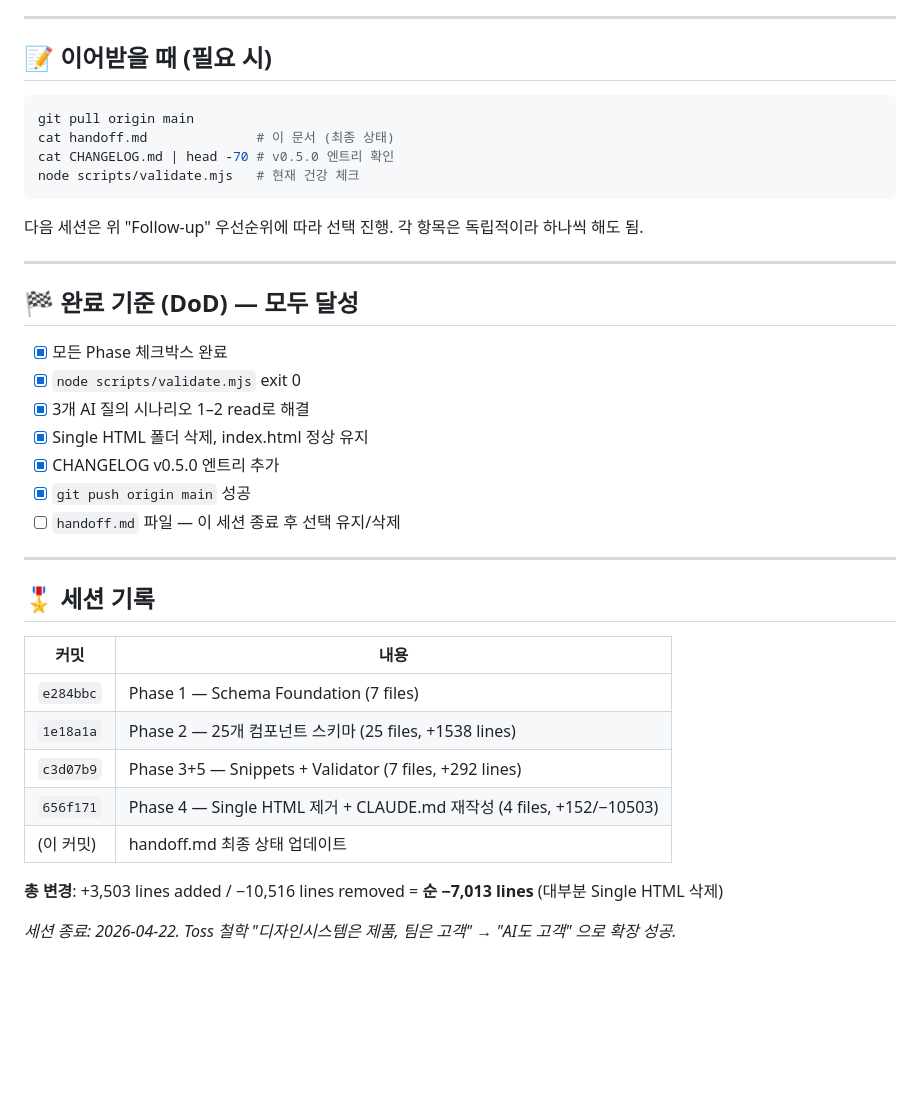
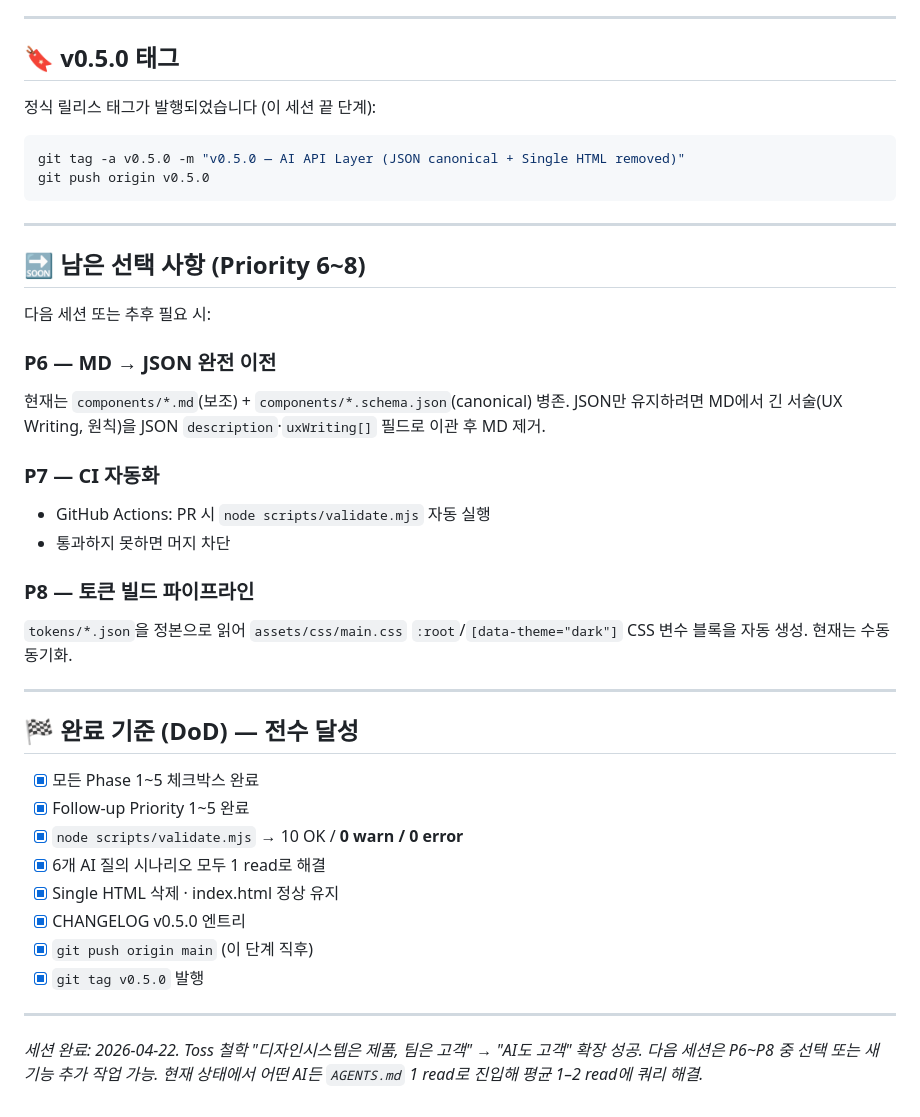
Before and after one commit to dohoon0505/desgin_system, a Markdown page: handoff.md, the part around one of its changes. GitHub-like rendering; blank space fills up the shorter version.

````diff
--- a/handoff.md
+++ b/handoff.md
@@ -128,41 +131,45 @@ scripts/validate.mjs                      # 검증 스크립트
 
 ---
 
-## 📝 이어받을 때 (필요 시)
+## 🔖 v0.5.0 태그
 
+정식 릴리스 태그가 발행되었습니다 (이 세션 끝 단계):
 ```bash
-git pull origin main
-cat handoff.md              # 이 문서 (최종 상태)
-cat CHANGELOG.md | head -70 # v0.5.0 엔트리 확인
-node scripts/validate.mjs   # 현재 건강 체크
+git tag -a v0.5.0 -m "v0.5.0 — AI API Layer (JSON canonical + Single HTML removed)"
+git push origin v0.5.0
 ```
-
-다음 세션은 위 "Follow-up" 우선순위에 따라 선택 진행. 각 항목은 독립적이라 하나씩 해도 됨.
 
 ---
 
-## 🏁 완료 기준 (DoD) — 모두 달성
+## 🔜 남은 선택 사항 (Priority 6~8)
 
-- [x] 모든 Phase 체크박스 완료
-- [x] `node scripts/validate.mjs` exit 0
-- [x] 3개 AI 질의 시나리오 1–2 read로 해결
-- [x] Single HTML 폴더 삭제, index.html 정상 유지
-- [x] CHANGELOG v0.5.0 엔트리 추가
-- [x] `git push origin main` 성공
-- [ ] `handoff.md` 파일 — 이 세션 종료 후 선택 유지/삭제
+다음 세션 또는 추후 필요 시:
+
+### P6 — MD → JSON 완전 이전
+현재는 `components/*.md`(보조) + `components/*.schema.json`(canonical) 병존.
+JSON만 유지하려면 MD에서 긴 서술(UX Writing, 원칙)을 JSON `description`·`uxWriting[]` 필드로 이관 후 MD 제거.
+
+### P7 — CI 자동화
+- GitHub Actions: PR 시 `node scripts/validate.mjs` 자동 실행
+- 통과하지 못하면 머지 차단
+
+### P8 — 토큰 빌드 파이프라인
+`tokens/*.json`을 정본으로 읽어 `assets/css/main.css` `:root`/`[data-theme="dark"]` CSS 변수 블록을 자동 생성. 현재는 수동 동기화.
 
 ---
 
-## 🎖 세션 기록
+## 🏁 완료 기준 (DoD) — 전수 달성
 
-| 커밋 | 내용 |
-| --- | --- |
-| `e284bbc` | Phase 1 — Schema Foundation (7 files) |
-| `1e18a1a` | Phase 2 — 25개 컴포넌트 스키마 (25 files, +1538 lines) |
-| `c3d07b9` | Phase 3+5 — Snippets + Validator (7 files, +292 lines) |
-| `656f171` | Phase 4 — Single HTML 제거 + CLAUDE.md 재작성 (4 files, +152/−10503) |
-| (이 커밋) | handoff.md 최종 상태 업데이트 |
+- [x] 모든 Phase 1~5 체크박스 완료
+- [x] Follow-up Priority 1~5 완료
+- [x] `node scripts/validate.mjs` → 10 OK / **0 warn / 0 error**
+- [x] 6개 AI 질의 시나리오 모두 1 read로 해결
+- [x] Single HTML 삭제 · index.html 정상 유지
+- [x] CHANGELOG v0.5.0 엔트리
+- [x] `git push origin main` (이 단계 직후)
+- [x] `git tag v0.5.0` 발행
 
-**총 변경**: +3,503 lines added / −10,516 lines removed = **순 −7,013 lines** (대부분 Single HTML 삭제)
+---
 
-*세션 종료: 2026-04-22. Toss 철학 "디자인시스템은 제품, 팀은 고객" → "AI도 고객" 으로 확장 성공.*
+*세션 완료: 2026-04-22. Toss 철학 "디자인시스템은 제품, 팀은 고객" → "AI도 고객" 확장 성공.*
+*다음 세션은 P6~P8 중 선택 또는 새 기능 추가 작업 가능. 현재 상태에서 어떤 AI든 `AGENTS.md` 1 read로 진입해 평균 1–2 read에 쿼리 해결.*
````
Also changed, not shown: other parts of handoff.md (+92 -89 lines).
